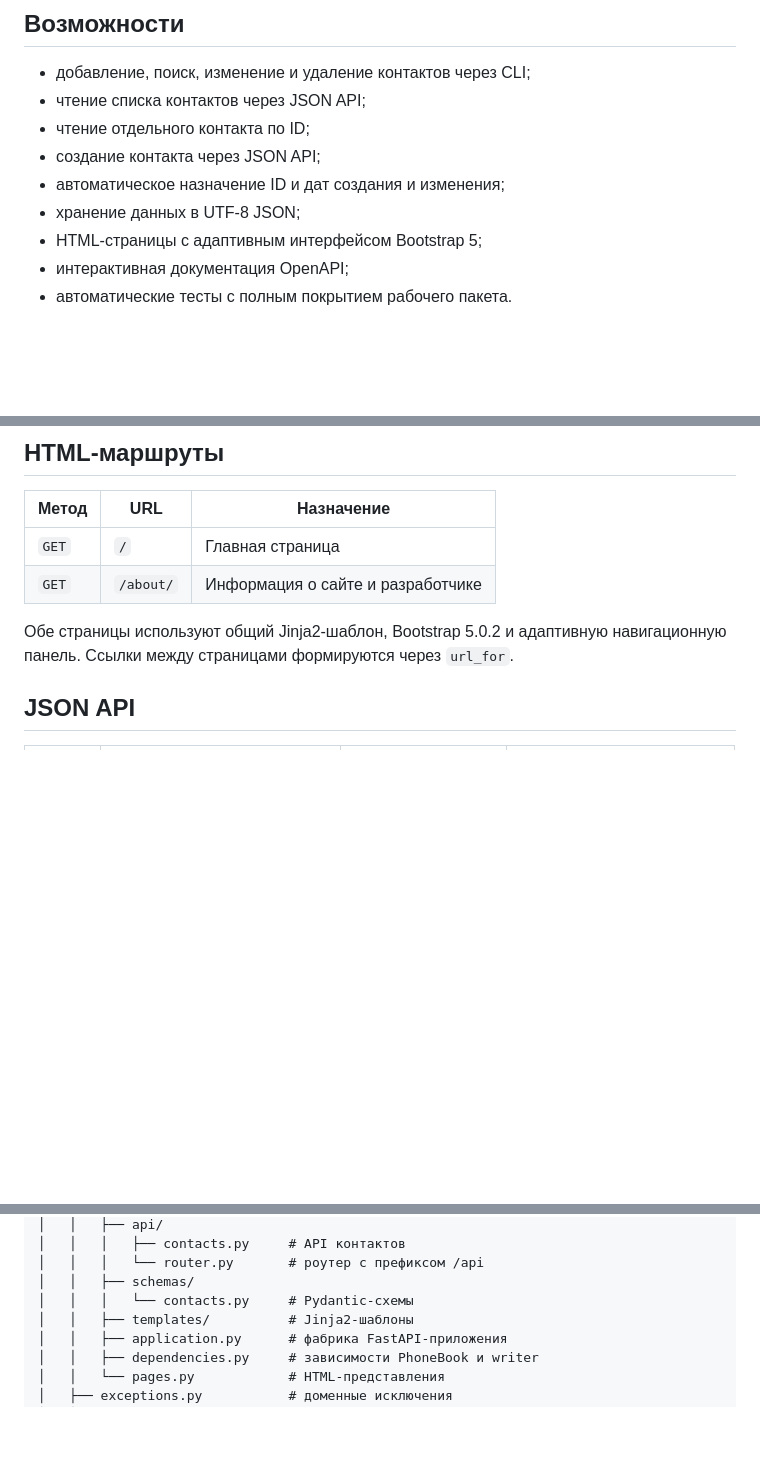
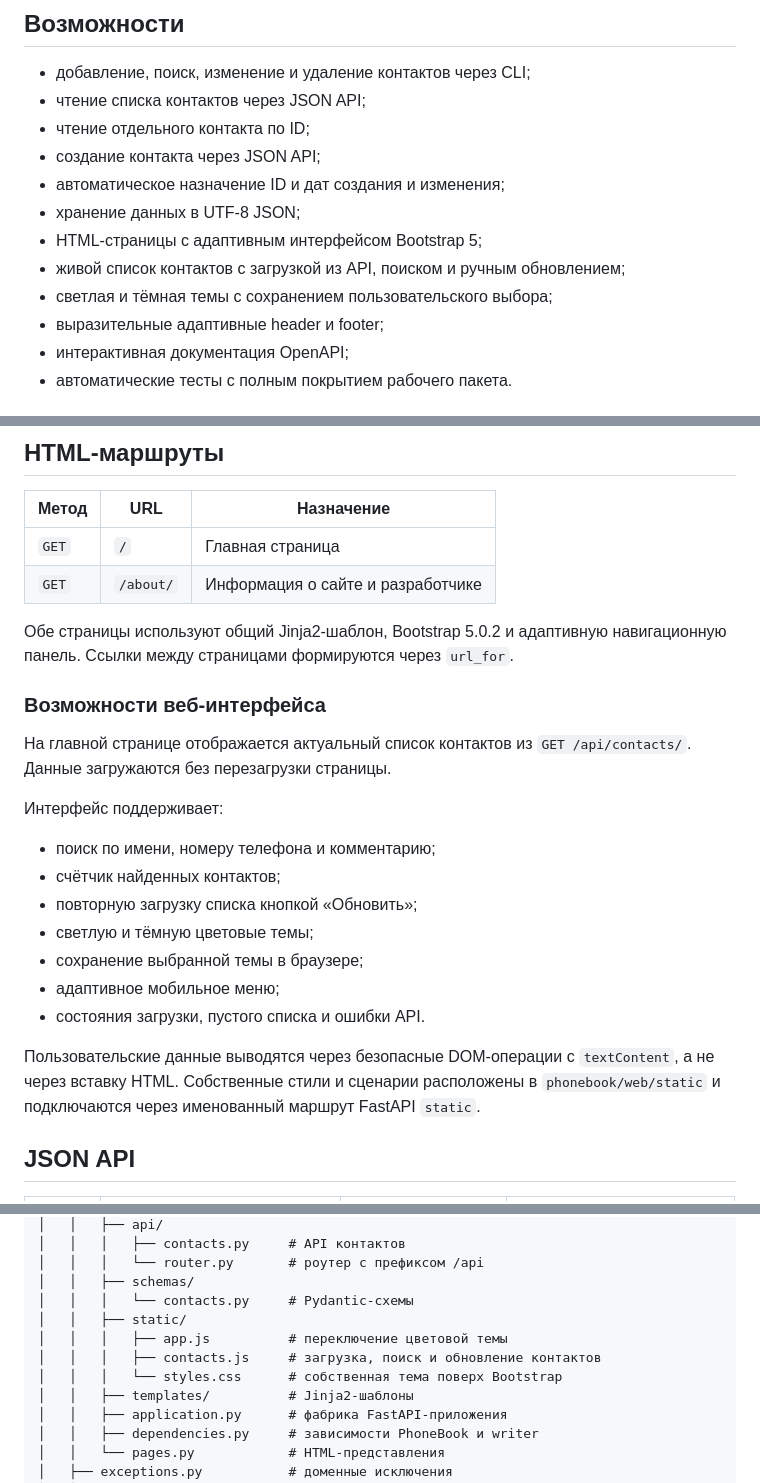
Before and after one commit to Aleksandr-A163/python-web-application, a Markdown page: README.md, 3 parts joined by grey strips. GitHub-like rendering; blank space fills up the shorter version.

Commit message:
Document interactive web interface

```diff
--- a/README.md
+++ b/README.md
@@ -16,6 +16,9 @@ JSON API. Контакты сохраняются в файле `contacts.json`.
 - автоматическое назначение ID и дат создания и изменения;
 - хранение данных в UTF-8 JSON;
 - HTML-страницы с адаптивным интерфейсом Bootstrap 5;
+- живой список контактов с загрузкой из API, поиском и ручным обновлением;
+- светлая и тёмная темы с сохранением пользовательского выбора;
+- выразительные адаптивные header и footer;
 - интерактивная документация OpenAPI;
 - автоматические тесты с полным покрытием рабочего пакета.
 
@@ -99,6 +102,26 @@ python main.py
 
 Обе страницы используют общий Jinja2-шаблон, Bootstrap 5.0.2 и адаптивную
 навигационную панель. Ссылки между страницами формируются через `url_for`.
+
+### Возможности веб-интерфейса
+
+На главной странице отображается актуальный список контактов из
+`GET /api/contacts/`. Данные загружаются без перезагрузки страницы.
+
+Интерфейс поддерживает:
+
+- поиск по имени, номеру телефона и комментарию;
+- счётчик найденных контактов;
+- повторную загрузку списка кнопкой «Обновить»;
+- светлую и тёмную цветовые темы;
+- сохранение выбранной темы в браузере;
+- адаптивное мобильное меню;
+- состояния загрузки, пустого списка и ошибки API.
+
+Пользовательские данные выводятся через безопасные DOM-операции с
+`textContent`, а не через вставку HTML. Собственные стили и сценарии расположены
+в `phonebook/web/static` и подключаются через именованный маршрут FastAPI
+`static`.
 
 ## JSON API
 
@@ -185,6 +208,10 @@ python-web-application/
 │   │   │   └── router.py       # роутер с префиксом /api
 │   │   ├── schemas/
 │   │   │   └── contacts.py     # Pydantic-схемы
+│   │   ├── static/
+│   │   │   ├── app.js          # переключение цветовой темы
+│   │   │   ├── contacts.js     # загрузка, поиск и обновление контактов
+│   │   │   └── styles.css      # собственная тема поверх Bootstrap
 │   │   ├── templates/          # Jinja2-шаблоны
 │   │   ├── application.py      # фабрика FastAPI-приложения
 │   │   ├── dependencies.py     # зависимости PhoneBook и writer
```
Also changed, not shown: other parts of README.md (+1 -1 lines).
